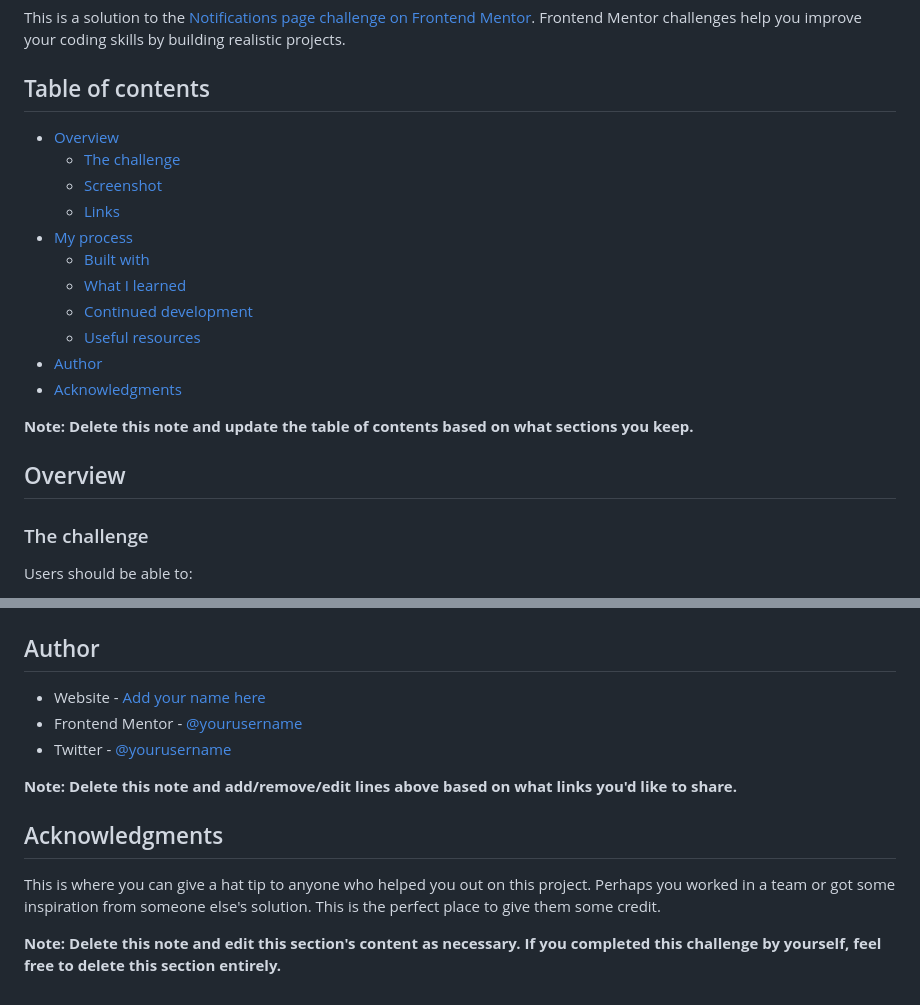
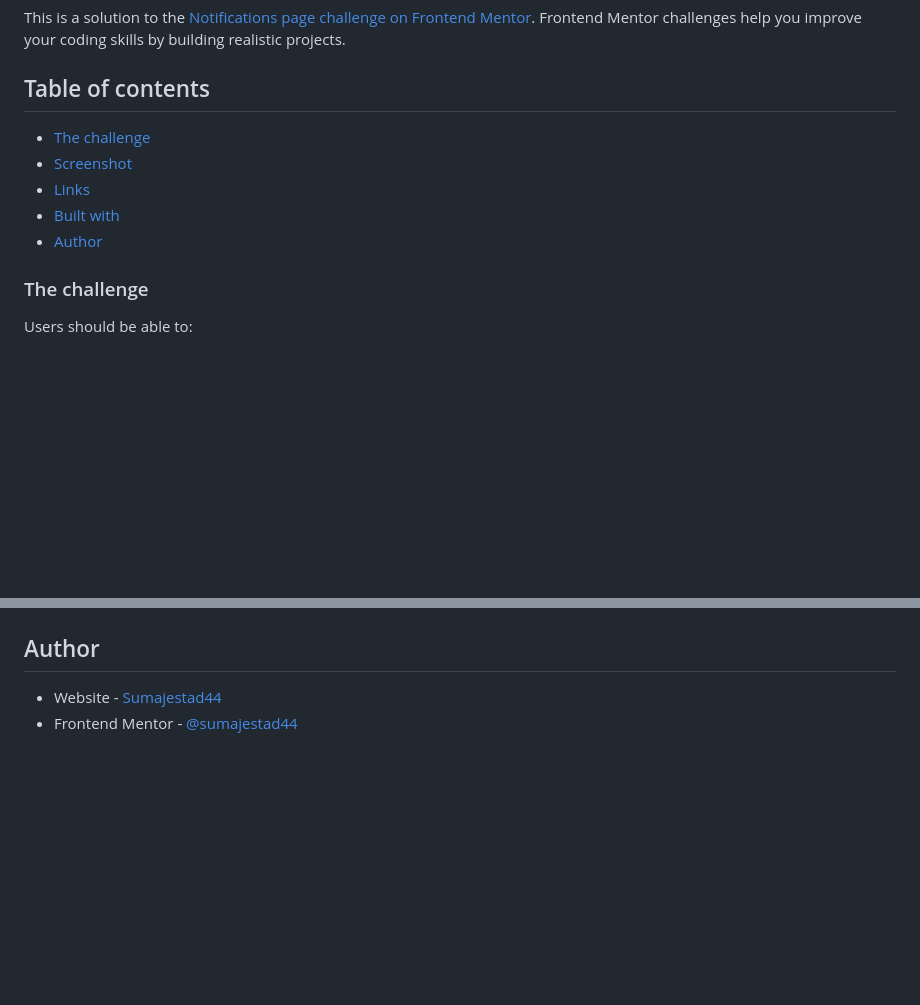
Before and after one commit to sumajestad44/notifications-page-main, a Markdown page: README-template.md, 2 parts joined by grey strips. Rendered like a GitHub page; blank space fills up the shorter version.

```diff
--- a/README-template.md
+++ b/README-template.md
@@ -4,21 +4,14 @@ This is a solution to the [Notifications page challenge on Frontend Mentor](http
 
 ## Table of contents
 
-- [Overview](#overview)
   - [The challenge](#the-challenge)
   - [Screenshot](#screenshot)
   - [Links](#links)
-- [My process](#my-process)
   - [Built with](#built-with)
-  - [What I learned](#what-i-learned)
-  - [Continued development](#continued-development)
-  - [Useful resources](#useful-resources)
-- [Author](#author)
-- [Acknowledgments](#acknowledgments)
+  - [Author](#author)
 
-**Note: Delete this note and update the table of contents based on what sections you keep.**
 
-## Overview
+
 
 ### The challenge
 
@@ -100,14 +47,5 @@ Use this section to outline areas that you want to continue focusing on in futur
 
 ## Author
 
-- Website - [Add your name here](https://www.your-site.com)
-- Frontend Mentor - [@yourusername](https://www.frontendmentor.io/profile/yourusername)
-- Twitter - [@yourusername](https://www.twitter.com/yourusername)
-
-**Note: Delete this note and add/remove/edit lines above based on what links you'd like to share.**
-
-## Acknowledgments
-
-This is where you can give a hat tip to anyone who helped you out on this project. Perhaps you worked in a team or got some inspiration from someone else's solution. This is the perfect place to give them some credit.
-
-**Note: Delete this note and edit this section's content as necessary. If you completed this challenge by yourself, feel free to delete this section entirely.**
+- Website - [Sumajestad44](https://github.com/sumajestad44)
+- Frontend Mentor - [@sumajestad44](https://www.frontendmentor.io/profile/sumajestad44)
```
Also changed, not shown: other parts of README-template.md (+2 -48 lines), screenshot.jpg (added), 2 other files.
